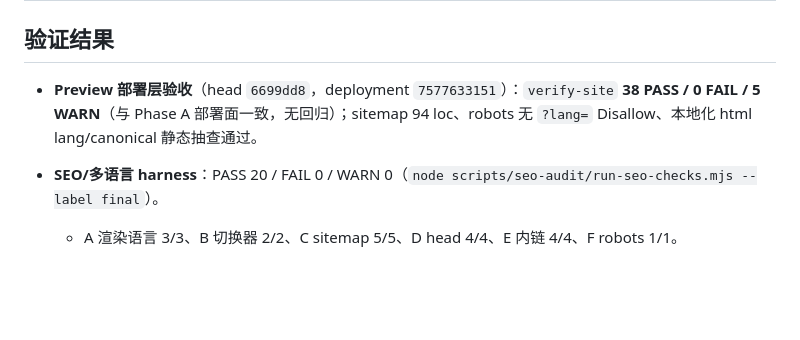
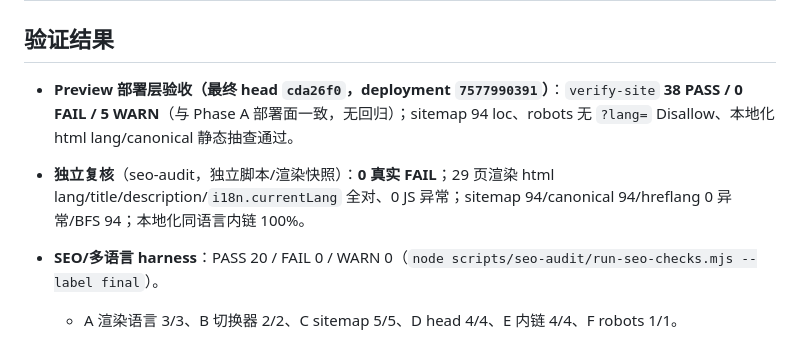
Before and after one commit to oogwaaay/mecollage, a Markdown page: docs/phase-b/PHASE-B-SUMMARY.md, the part around the change. Drawn GitHub-style; blank space fills up the shorter version.

```diff
--- a/docs/phase-b/PHASE-B-SUMMARY.md
+++ b/docs/phase-b/PHASE-B-SUMMARY.md
@@ -25,7 +25,8 @@
 
 ## 验证结果
 
-- **Preview 部署层验收**（head `6699dd8`，deployment `7577633151`）：`verify-site` **38 PASS / 0 FAIL / 5 WARN**（与 Phase A 部署面一致，无回归）；sitemap 94 loc、robots 无 `?lang=` Disallow、本地化 html lang/canonical 静态抽查通过。
+- **Preview 部署层验收（最终 head `cda26f0`，deployment `7577990391`）**：`verify-site` **38 PASS / 0 FAIL / 5 WARN**（与 Phase A 部署面一致，无回归）；sitemap 94 loc、robots 无 `?lang=` Disallow、本地化 html lang/canonical 静态抽查通过。
+- **独立复核**（seo-audit，独立脚本/渲染快照）：**0 真实 FAIL**；29 页渲染 html lang/title/description/`i18n.currentLang` 全对、0 JS 异常；sitemap 94/canonical 94/hreflang 0 异常/BFS 94；本地化同语言内链 100%。
 
 - **SEO/多语言 harness**：PASS 20 / FAIL 0 / WARN 0（`node scripts/seo-audit/run-seo-checks.mjs --label final`）。
   - A 渲染语言 3/3、B 切换器 2/2、C sitemap 5/5、D head 4/4、E 内链 4/4、F robots 1/1。
```
Also changed, not shown: AGENTS.md (+1 -1 lines), docs/decisions/ADR-0003-phase-b-i18n-seo.md (+3 -2 lines).
